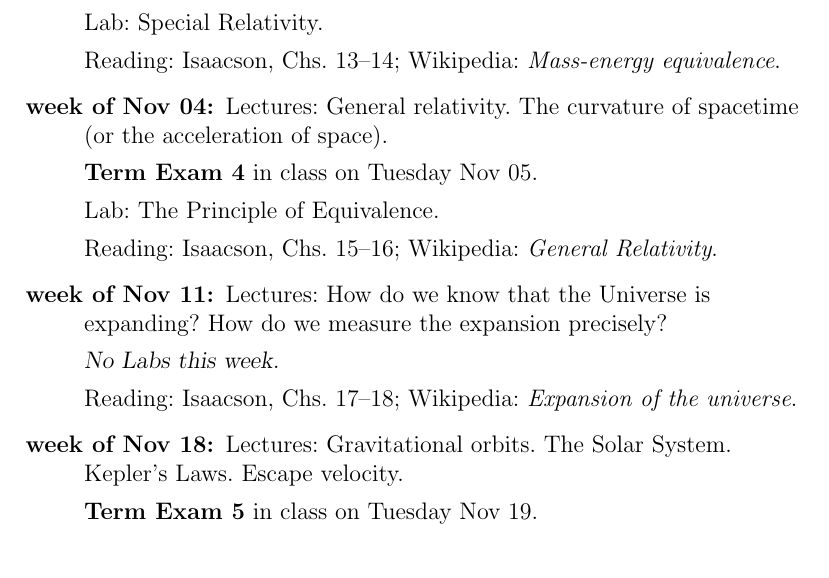
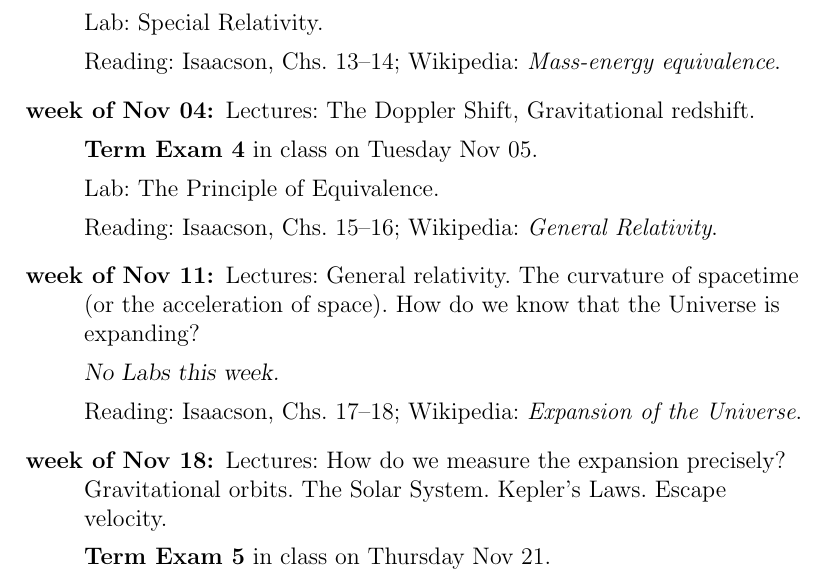
Before and after one commit to davidwhogg/EinsteinsUniverse, a LaTeX document (tex/syllabus.tex): part of page 6 of 7, cut so that both start at the same text. Compiled offline with pdfLaTeX.

Commit message:
ps5, syllabus

```diff
--- a/tex/syllabus.tex
+++ b/tex/syllabus.tex
@@ -394,8 +394,7 @@ isn't just fun for Prof Hogg; it is his profession and his calling.
   Reading: Isaacson,~Chs.~13--14;
   Wikipedia:~\textit{Mass-energy~equivalence}.
 
-\item[week of Nov 04:] Lectures: General relativity. The curvature of
-  spacetime (or the acceleration of space).
+\item[week of Nov 04:] Lectures: The Doppler Shift, Gravitational redshift.
 
   \textbf{Term Exam 4} in class on Tuesday Nov 05.
 
@@ -404,18 +403,20 @@ isn't just fun for Prof Hogg; it is his profession and his calling.
   Reading: Isaacson,~Chs.~15--16;
   Wikipedia:~\textit{General~Relativity}.
 
-\item[week of Nov 11:] Lectures: How do we know that the Universe
-  is expanding? How do we measure the expansion precisely?
+\item[week of Nov 11:] Lectures: General relativity. The curvature of
+  spacetime (or the acceleration of space). How do we know that the Universe
+  is expanding?
 
   \textsl{No Labs this week.}
 
   Reading: Isaacson,~Chs.~17--18;
-  Wikipedia:~\textit{Expansion~of~the~universe}.
+  Wikipedia:~\textit{Expansion~of~the~Universe}.
 
-\item[week of Nov 18:] Lectures: Gravitational orbits. The Solar
-  System. Kepler's Laws. Escape velocity.
+\item[week of Nov 18:] Lectures: How do we measure the expansion
+  precisely? Gravitational orbits. The Solar System. Kepler's
+  Laws. Escape velocity.
 
-  \textbf{Term Exam 5} in class on Tuesday Nov 19.
+  \textbf{Term Exam 5} in class on Thursday Nov 21.
 
   Lab: Observing Cosmological Redshift.
 
```
Also changed, not shown: tex/Makefile.
